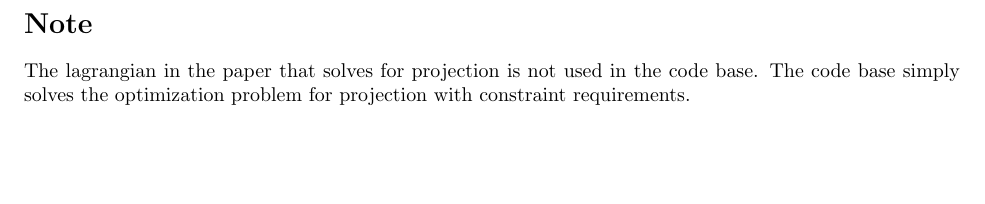
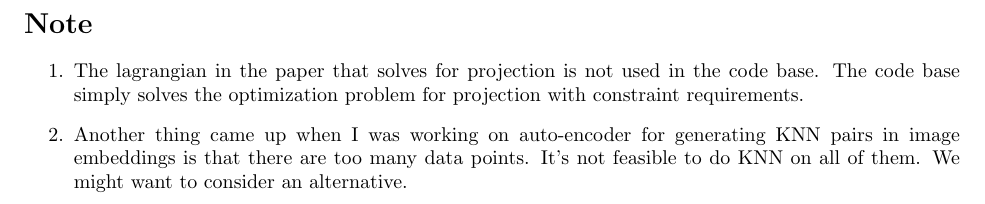
Before and after one commit to Anderson-Lee-Git/image-distributionally-robust-data-join, a LaTeX document (latex/IDRDJ_opt_formulation/main.tex): part of page 2 of 2, cut so that both start at the same text, the shorter picture padded with empty space. Compiled offline with pdfLaTeX.

Commit message:
Prepare meeting note

```diff
--- a/latex/IDRDJ_opt_formulation/main.tex
+++ b/latex/IDRDJ_opt_formulation/main.tex
@@ -287,6 +287,11 @@
     \textbf{Why don't we just get a closed form solution from Lagrangian to solve the constraint problem?}
     Maybe try to start with the original form instead of multi-class form.
     \section*{Note}
-    The lagrangian in the paper that solves for projection is not used in the code base. The code base
-    simply solves the optimization problem for projection with constraint requirements.
+    \begin{enumerate}
+        \item The lagrangian in the paper that solves for projection is not used in the code base. The code base
+        simply solves the optimization problem for projection with constraint requirements.
+        \item Another thing came up when I was working on auto-encoder for generating KNN pairs in image embeddings is
+        that there are too many data points. It's not feasible to do KNN on all of them. We might want to consider
+        an alternative.
+    \end{enumerate}
 \end{document}
```
Also changed, not shown: latex/IDRDJ_opt_formulation/main.pdf, 2 other files.
